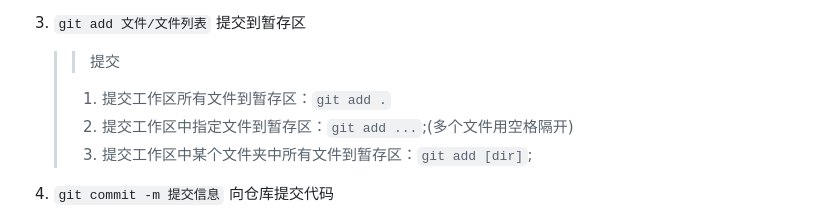
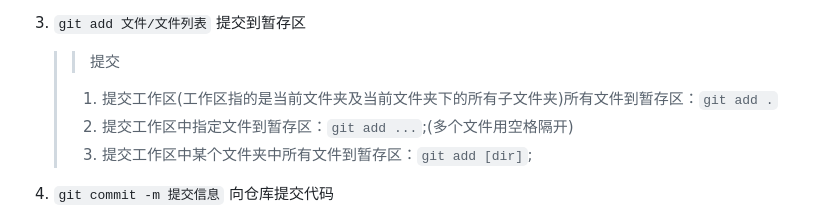
Before and after one commit to TYJDXLB/Programming_study, a Markdown page: git_study/git_study.md, the part around the change. Drawn GitHub-style.

Commit message:
修改了git_study.md文件

```diff
--- a/git_study/git_study.md
+++ b/git_study/git_study.md
@@ -96,7 +96,7 @@
 
    > > 提交
    >
-   > 1. 提交工作区所有文件到暂存区：`git add .`
+   > 1. 提交工作区(工作区指的是当前文件夹及当前文件夹下的所有子文件夹)所有文件到暂存区：`git add .`
    > 2. 提交工作区中指定文件到暂存区：`git add ...`;(多个文件用空格隔开)
    > 3. 提交工作区中某个文件夹中所有文件到暂存区：`git add [dir]`;
 
```
